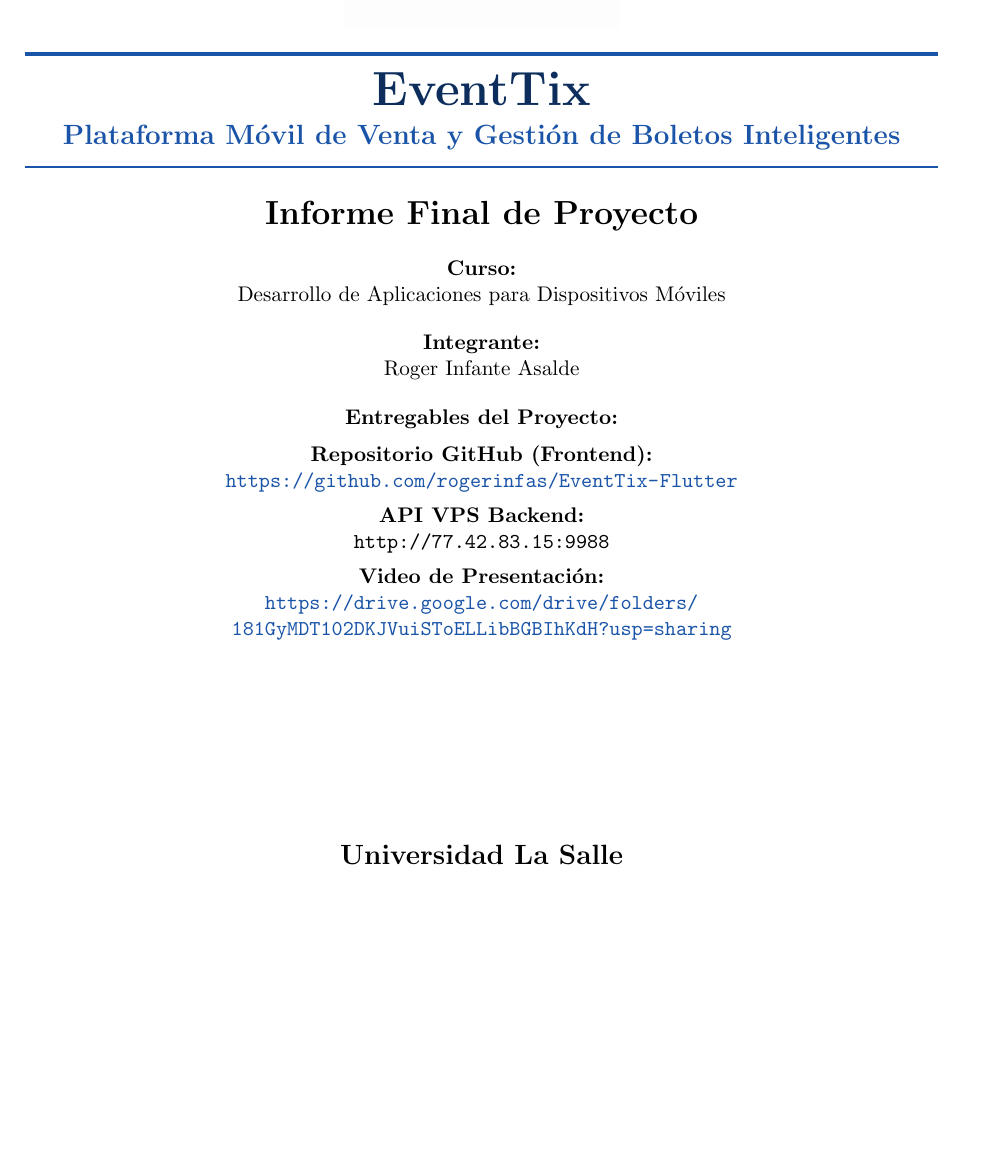
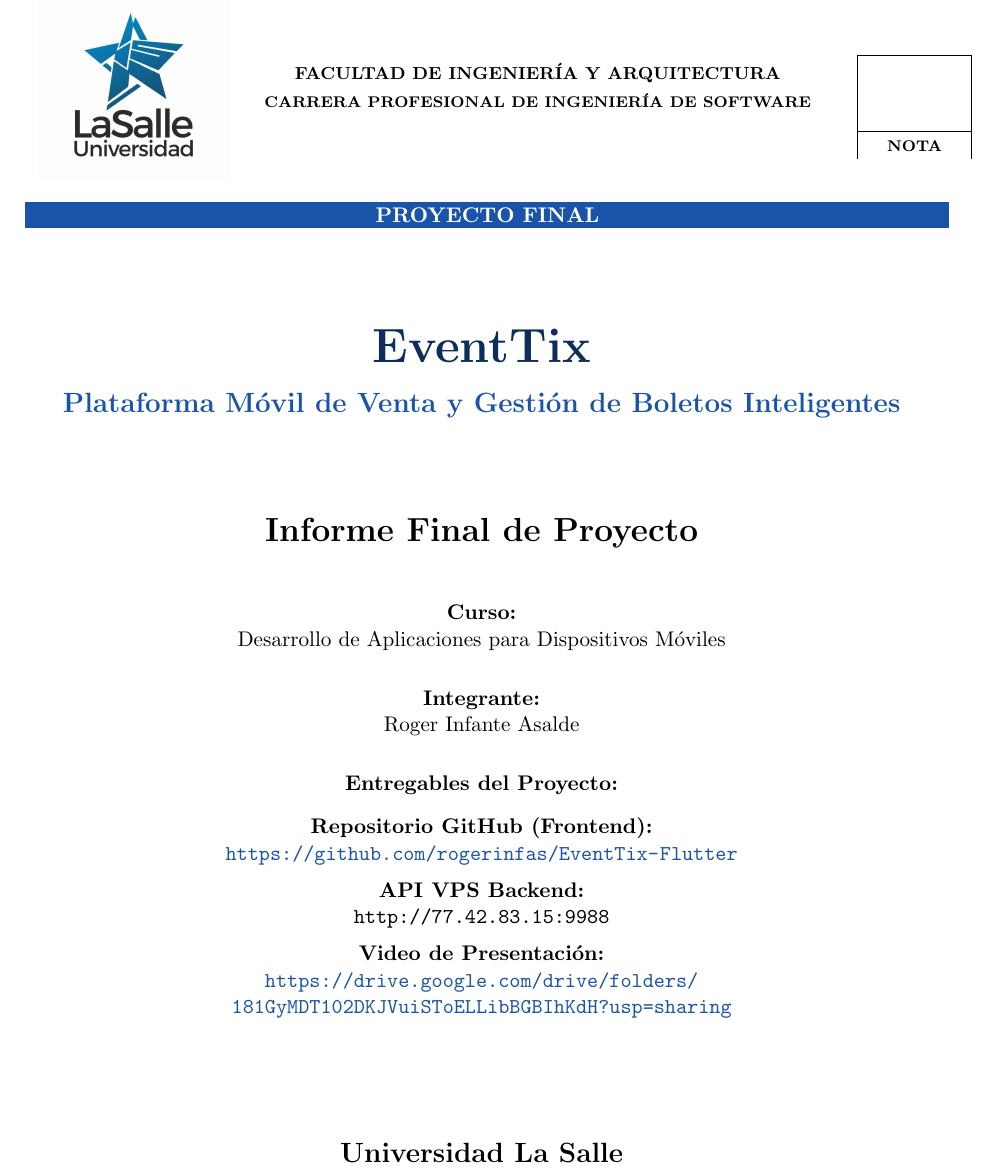
Before and after one commit to rogerinfas/EventTix-Flutter, a LaTeX document (informe_final/main.tex, which reads informe_final/portada.tex): part of page 1 of 7, cut at the place of the change, the shorter picture padded with empty space. Compiled offline with pdfLaTeX.

Commit message:
style(latex): replicar diseno oficial de cabecera de la universidad con caja de nota y franja institucional

```diff
--- a/informe_final/main.tex
+++ b/informe_final/main.tex
@@ -10,6 +10,8 @@
 \usepackage{amsmath}
 \usepackage{listings}
 \usepackage{fancyhdr}
+\usepackage{array}
+
 
 \geometry{
     top=3cm,
--- a/informe_final/portada.tex
+++ b/informe_final/portada.tex
@@ -1,28 +1,44 @@
 \begin{titlepage}
     \centering
-    \vspace*{0.2cm}
+    \vspace*{-1cm} % Ajuste para iniciar el encabezado cerca del borde superior
 
-    % Logo de la Universidad
-    \includegraphics[width=0.3\textwidth]{logo-lasalle.png} \\
-    \vspace{0.4cm}
+    % Encabezado Institucional (Diseño de tres columnas con recuadro de nota)
+    \noindent
+    \begin{tabular}{m{3.5cm} c m{2.5cm}}
+        \includegraphics[width=3.5cm]{logo-lasalle.png} &
+        \begin{tabular}{c}
+            \fontsize{9pt}{11pt}\selectfont \textbf{FACULTAD DE INGENIERÍA Y ARQUITECTURA} \\
+            \fontsize{8pt}{10pt}\selectfont \textbf{CARRERA PROFESIONAL DE INGENIERÍA DE SOFTWARE}
+        \end{tabular} &
+        \centering
+        \begin{tabular}{|c|}
+            \hline
+            \rule{0pt}{1.2cm} \hspace{1.5cm} \\
+            \hline
+            \fontsize{8pt}{10pt}\selectfont \textbf{NOTA} \\
+        \end{tabular}
+    \end{tabular} \\
 
-    % Línea decorativa superior en color azul institucional
-    {\color{LaSalleBlue}\hrule height 2pt}
-    \vspace{0.3cm}
+    \vspace{0.2cm}
+
+    % Barra de color institucional con texto blanco
+    \noindent
+    \colorbox{LaSalleBlue}{%
+        \makebox[\textwidth][c]{\color{white}\bfseries\fontsize{11pt}{13pt}\selectfont PROYECTO FINAL}%
+    }
+
+    \vspace{1.8cm}
 
     % Título del proyecto
     {\Huge \textbf{\color{LaSalleDarkBlue} EventTix}} \\
-    \vspace{0.2cm}
+    \vspace{0.4cm}
     {\large \textbf{\color{LaSalleBlue} Plataforma Móvil de Venta y Gestión de Boletos Inteligentes}} \\
-    \vspace{0.3cm}
 
-    % Línea decorativa inferior
-    {\color{LaSalleBlue}\hrule height 1pt}
-    \vspace{0.6cm}
+    \vspace{1.8cm}
 
     % Detalle del trabajo
     {\Large \textbf{Informe Final de Proyecto}} \\
-    \vspace{0.5cm}
+    \vspace{1cm}
 
     % Información del Curso e Integrantes
     \begin{minipage}{0.85\textwidth}
@@ -30,22 +46,22 @@
         \small
         \textbf{Curso:} \\
         Desarrollo de Aplicaciones para Dispositivos Móviles \\
-        \vspace{0.4cm}
+        \vspace{0.6cm}
 
         \textbf{Integrante:} \\
         Roger Infante Asalde \\
-        \vspace{0.4cm}
+        \vspace{0.6cm}
 
         \textbf{Entregables del Proyecto:} \\
-        \vspace{0.2cm}
+        \vspace{0.3cm}
 
         \textbf{Repositorio GitHub (Frontend):} \\
         \url{https://github.com/rogerinfas/EventTix-Flutter} \\
-        \vspace{0.15cm}
+        \vspace{0.2cm}
 
         \textbf{API VPS Backend:} \\
         \texttt{http://77.42.83.15:9988} \\
-        \vspace{0.15cm}
+        \vspace{0.2cm}
 
         \textbf{Video de Presentación:} \\
         \url{https://drive.google.com/drive/folders/181GyMDT102DKJVuiSToELLibBGBIhKdH?usp=sharing} \\
```
Also changed, not shown: informe_final/main.pdf.
